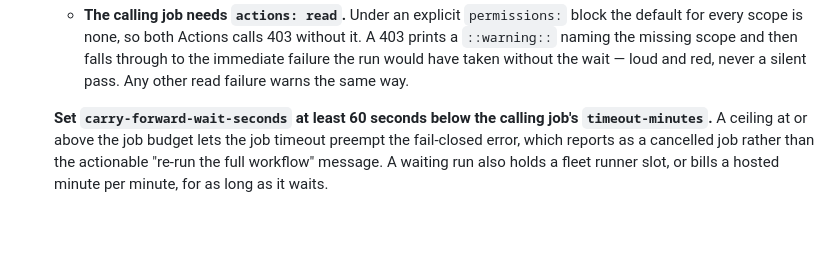
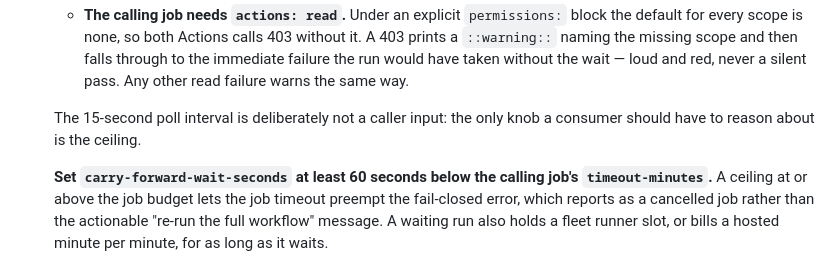
Before and after one commit to melodic-software/ci-workflows, a Markdown page: README.md, the part around the change. Rendered like a GitHub page; blank space fills up the shorter version.

Commit message:
docs: say why the carry-forward poll interval is not a caller input
Two knobs would let a consumer set a poll interval above its own ceiling and
get a single sleep past it. One knob cannot be misconfigured that way.

Refs melodic-software/github-iac#378

Co-Authored-By: Claude Fable 5.1 <noreply@anthropic.com>
Claude-Session: https://claude.ai/code/session_019APkoJh8NVN773d82fBBSG

```diff
--- a/README.md
+++ b/README.md
@@ -250,6 +250,9 @@ consumer to audit it.
     it. A 403 prints a `::warning::` naming the missing scope and then falls
     through to the immediate failure the run would have taken without the wait —
     loud and red, never a silent pass. Any other read failure warns the same way.
+
+  The 15-second poll interval is deliberately not a caller input: the only knob a
+  consumer should have to reason about is the ceiling.
 
   **Set `carry-forward-wait-seconds` at least 60 seconds below the calling job's
   `timeout-minutes`.** A ceiling at or above the job budget lets the job timeout
```
